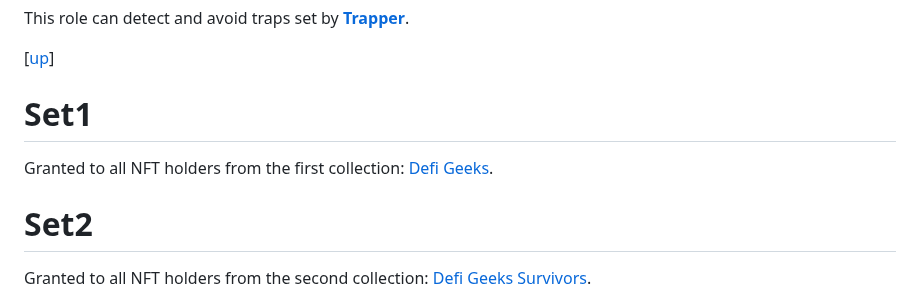
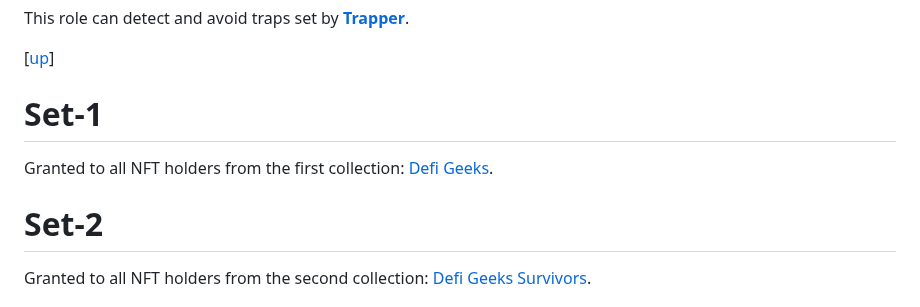
Before and after one commit to blajack/DeFi-Geek-NFT, a Markdown page: english.md, the part around the change. Rendered like a GitHub page.

```diff
--- a/english.md
+++ b/english.md
@@ -462,11 +462,11 @@ This role can detect and avoid traps set by [**Trapper**](#trapper).
 
 [[up](#list-of-roles)]
 
-# Set1
+# Set-1
 
 Granted to all NFT holders from the first collection: [Defi Geeks](https://www.stargaze.zone/m/stars1mg2hg6gppf78svvntya2065tvpuhfx6qf6zmv2z0n8hclpap7ycszq8v22/tokens).
 
-# Set2
+# Set-2
 
 Granted to all NFT holders from the second collection: [Defi Geeks Survivors](https://www.stargaze.zone/m/stars1lpgyddvhl4xvkcgmvfln05cl45q8s6wfx02fsg9cuwune5al6srsl687cr/tokens).
 
```
